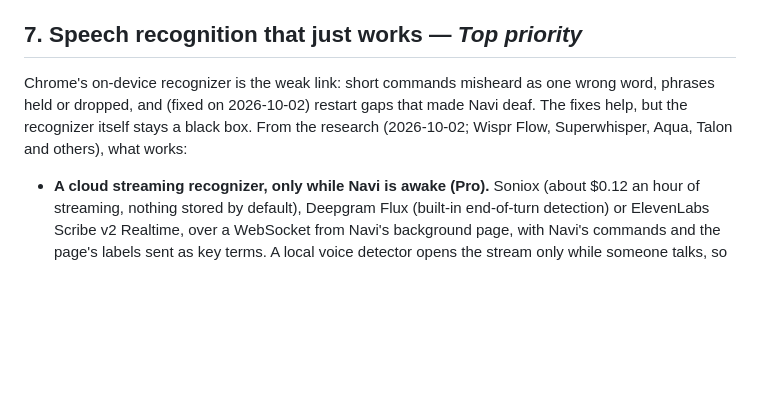
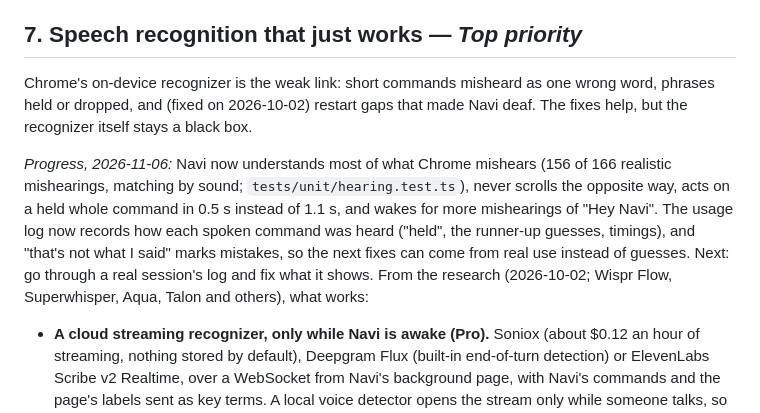
Before and after one commit to Robert-Nartker/chrome_navigator, a Markdown page: ROADMAP.md, the part around the change. GitHub-like rendering; blank space fills up the shorter version.

Commit message:
Roadmap: speech recognition progress and what's next
Co-Authored-By: Claude Opus 5.5 <noreply@anthropic.com>
Claude-Session: https://claude.ai/code/session_01LYWx4nWh6h5HAgc8L7ejqw

```diff
--- a/ROADMAP.md
+++ b/ROADMAP.md
@@ -41,7 +41,9 @@ See the changelog. Next: practice steps for dictation and the mouse grid, and a
 
 ## 7. Speech recognition that just works — *Top priority*
 
-Chrome's on-device recognizer is the weak link: short commands misheard as one wrong word, phrases held or dropped, and (fixed on 2026-10-02) restart gaps that made Navi deaf. The fixes help, but the recognizer itself stays a black box. From the research (2026-10-02; Wispr Flow, Superwhisper, Aqua, Talon and others), what works:
+Chrome's on-device recognizer is the weak link: short commands misheard as one wrong word, phrases held or dropped, and (fixed on 2026-10-02) restart gaps that made Navi deaf. The fixes help, but the recognizer itself stays a black box.
+
+*Progress, 2026-11-06:* Navi now understands most of what Chrome mishears (156 of 166 realistic mishearings, matching by sound; `tests/unit/hearing.test.ts`), never scrolls the opposite way, acts on a held whole command in 0.5 s instead of 1.1 s, and wakes for more mishearings of "Hey Navi". The usage log now records how each spoken command was heard ("held", the runner-up guesses, timings), and "that's not what I said" marks mistakes, so the next fixes can come from real use instead of guesses. Next: go through a real session's log and fix what it shows. From the research (2026-10-02; Wispr Flow, Superwhisper, Aqua, Talon and others), what works:
 
 - **A cloud streaming recognizer, only while Navi is awake (Pro).** Soniox (about $0.12 an hour of streaming, nothing stored by default), Deepgram Flux (built-in end-of-turn detection) or ElevenLabs Scribe v2 Realtime, over a WebSocket from Navi's background page, with Navi's commands and the page's labels sent as key terms. A local voice detector opens the stream only while someone talks, so a day costs cents. Audio leaves the computer, so it's opt-in, with zero retention.
 - **Better on-device listening (Free, and Pro's fallback):** Chrome's phrase boosting for the commands (tested before and removed for false "hearing" in noise; retry with weaker boosts and only while awake), and a command grammar over the recognizer's guesses.
```
